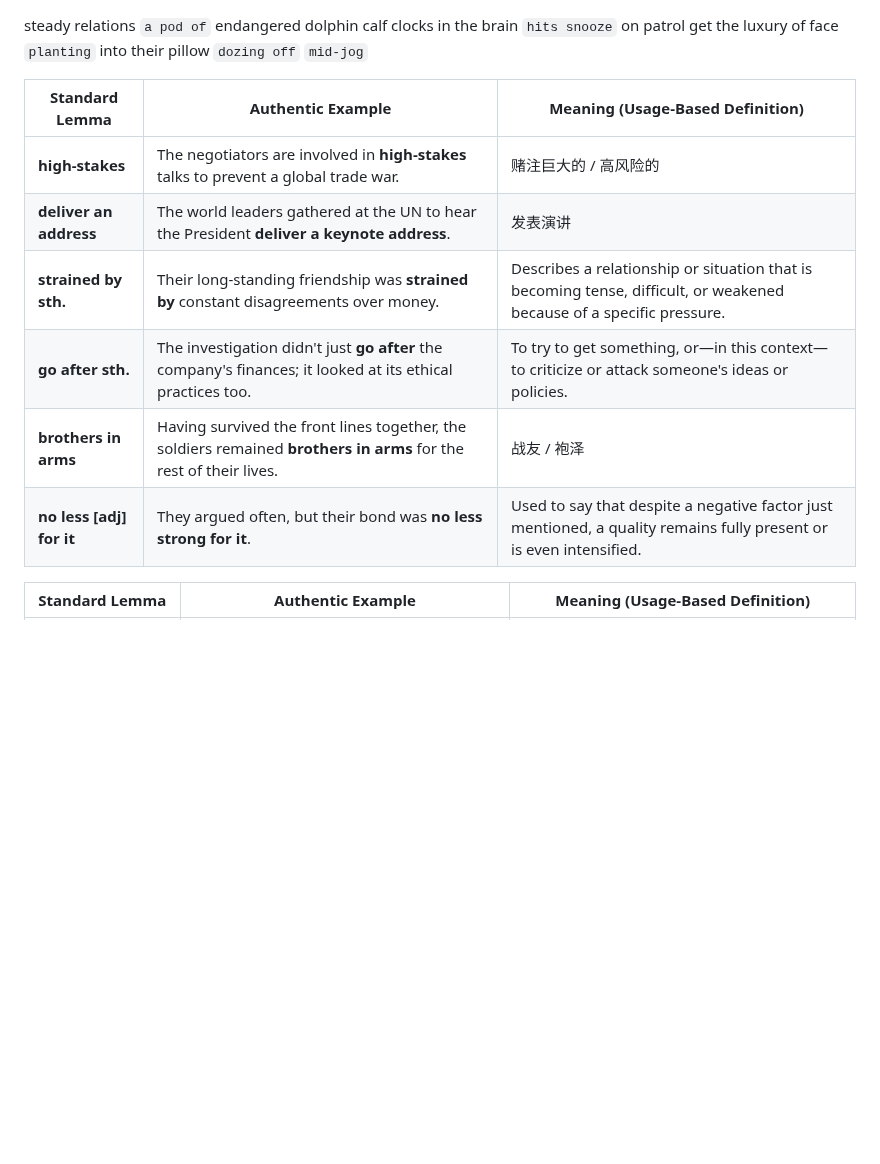
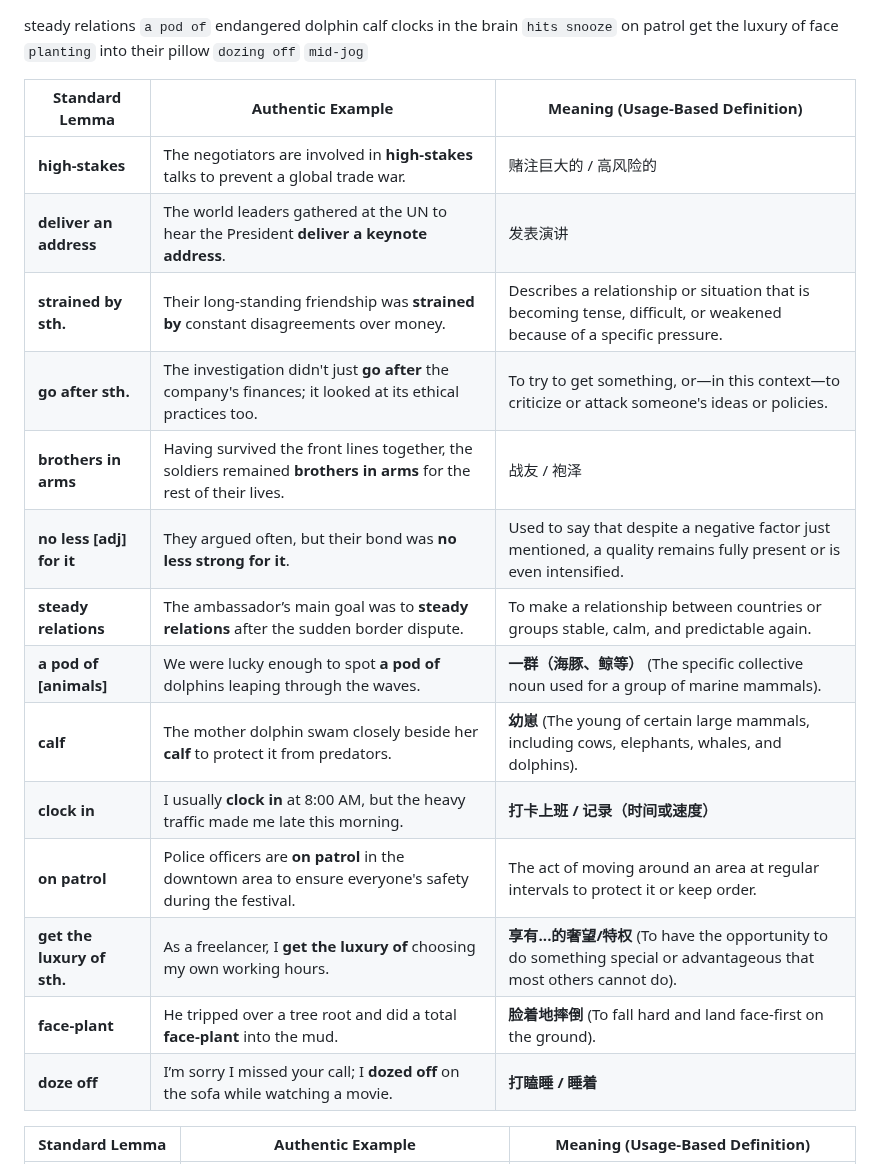
Before and after one commit to xjyssg/english-learning, a Markdown page: 生词本.md, the part around the change. GitHub-like rendering; blank space fills up the shorter version.

Commit message:
vault backup: 2026-05-06 22:07:36

```diff
--- a/生词本.md
+++ b/生词本.md
@@ -11,15 +11,22 @@ face `planting` into their pillow
 `dozing off` `mid-jog`
 
 
-| **Standard Lemma**       | **Authentic Example**                                                                                             | **Meaning (Usage-Based Definition)**                                                                                 |
-| ------------------------ | ----------------------------------------------------------------------------------------------------------------- | -------------------------------------------------------------------------------------------------------------------- |
-| **high-stakes**          | The negotiators are involved in **high-stakes** talks to prevent a global trade war.                              | 赌注巨大的 / 高风险的                                                                                                         |
-| **deliver an address**   | The world leaders gathered at the UN to hear the President **deliver a keynote address**.                         | 发表演讲                                                                                                                 |
-| **strained by sth.**     | Their long-standing friendship was **strained by** constant disagreements over money.                             | Describes a relationship or situation that is becoming tense, difficult, or weakened because of a specific pressure. |
-| **go after sth.**        | The investigation didn't just **go after** the company's finances; it looked at its ethical practices too.        | To try to get something, or—in this context—to criticize or attack someone's ideas or policies.                      |
-| **brothers in arms**     | Having survived the front lines together, the soldiers remained **brothers in arms** for the rest of their lives. | 战友 / 袍泽                                                                                                              |
-| **no less [adj] for it** | They argued often, but their bond was **no less strong for it**.                                                  | Used to say that despite a negative factor just mentioned, a quality remains fully present or is even intensified.   |
-
+| **Standard Lemma**         | **Authentic Example**                                                                                             | **Meaning (Usage-Based Definition)**                                                                                 |
+| -------------------------- | ----------------------------------------------------------------------------------------------------------------- | -------------------------------------------------------------------------------------------------------------------- |
+| **high-stakes**            | The negotiators are involved in **high-stakes** talks to prevent a global trade war.                              | 赌注巨大的 / 高风险的                                                                                                         |
+| **deliver an address**     | The world leaders gathered at the UN to hear the President **deliver a keynote address**.                         | 发表演讲                                                                                                                 |
+| **strained by sth.**       | Their long-standing friendship was **strained by** constant disagreements over money.                             | Describes a relationship or situation that is becoming tense, difficult, or weakened because of a specific pressure. |
+| **go after sth.**          | The investigation didn't just **go after** the company's finances; it looked at its ethical practices too.        | To try to get something, or—in this context—to criticize or attack someone's ideas or policies.                      |
+| **brothers in arms**       | Having survived the front lines together, the soldiers remained **brothers in arms** for the rest of their lives. | 战友 / 袍泽                                                                                                              |
+| **no less [adj] for it**   | They argued often, but their bond was **no less strong for it**.                                                  | Used to say that despite a negative factor just mentioned, a quality remains fully present or is even intensified.   |
+| **steady relations**       | The ambassador’s main goal was to **steady relations** after the sudden border dispute.                           | To make a relationship between countries or groups stable, calm, and predictable again.                              |
+| **a pod of [animals]**     | We were lucky enough to spot **a pod of** dolphins leaping through the waves.                                     | **一群（海豚、鲸等）** (The specific collective noun used for a group of marine mammals).                                     |
+| **calf**                   | The mother dolphin swam closely beside her **calf** to protect it from predators.                                 | **幼崽** (The young of certain large mammals, including cows, elephants, whales, and dolphins).                        |
+| **clock in**               | I usually **clock in** at 8:00 AM, but the heavy traffic made me late this morning.                               | **打卡上班 / 记录（时间或速度）**                                                                                                 |
+| **on patrol**              | Police officers are **on patrol** in the downtown area to ensure everyone's safety during the festival.           | The act of moving around an area at regular intervals to protect it or keep order.                                   |
+| **get the luxury of sth.** | As a freelancer, I **get the luxury of** choosing my own working hours.                                           | **享有...的奢望/特权** (To have the opportunity to do something special or advantageous that most others cannot do).        |
+| **face-plant**             | He tripped over a tree root and did a total **face-plant** into the mud.                                          | **脸着地摔倒** (To fall hard and land face-first on the ground).                                                          |
+| **doze off**               | I’m sorry I missed your call; I **dozed off** on the sofa while watching a movie.                                 | **打瞌睡 / 睡着**                                                                                                         |
 
 
 | **Standard Lemma**                | **Authentic Example**                                                                                           | **Meaning (Usage-Based Definition)**                                                                                        |
```
